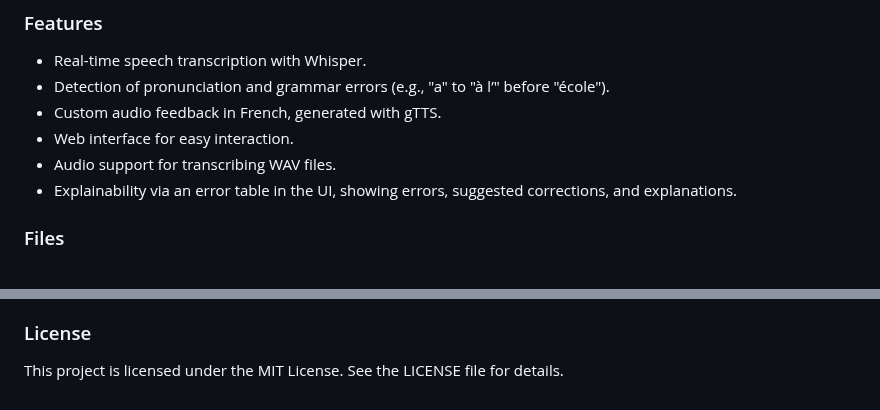
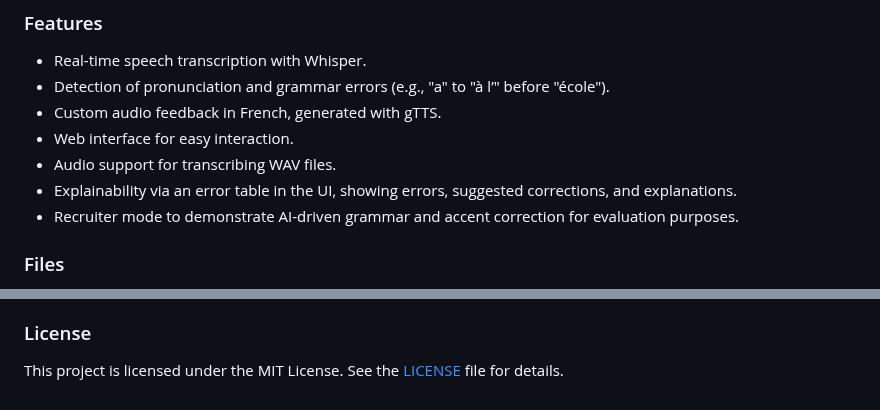
Before and after one commit to mariahcoleno/french-language-learning-platform, a Markdown page: dev/README.md, 2 parts joined by grey strips. Drawn GitHub-style.

Commit message:
Add Recruiter Mode to README.md

```diff
--- a/dev/README.md
+++ b/dev/README.md
@@ -10,6 +10,7 @@ The French Learning Feedback Engine is a Flask-based application designed to hel
 - Web interface for easy interaction.
 - Audio support for transcribing WAV files.
 - Explainability via an error table in the UI, showing errors, suggested corrections, and explanations.
+- Recruiter mode to demonstrate AI-driven grammar and accent correction for evaluation purposes.
 
 ### Files
 - `src/analyze.py`: Processes audio or text input using Whisper for transcription and language_tool_python for grammar checks, generating personalized audio feedback with gTTS.
@@ -95,4 +96,4 @@ The French Learning Feedback Engine is a Flask-based application designed to hel
 - Ensure an internet connection for gTTS to generate audio.
 
 ### License
-This project is licensed under the MIT License. See the LICENSE file for details.
+This project is licensed under the MIT License. See the [LICENSE](LICENSE) file for details.
```
